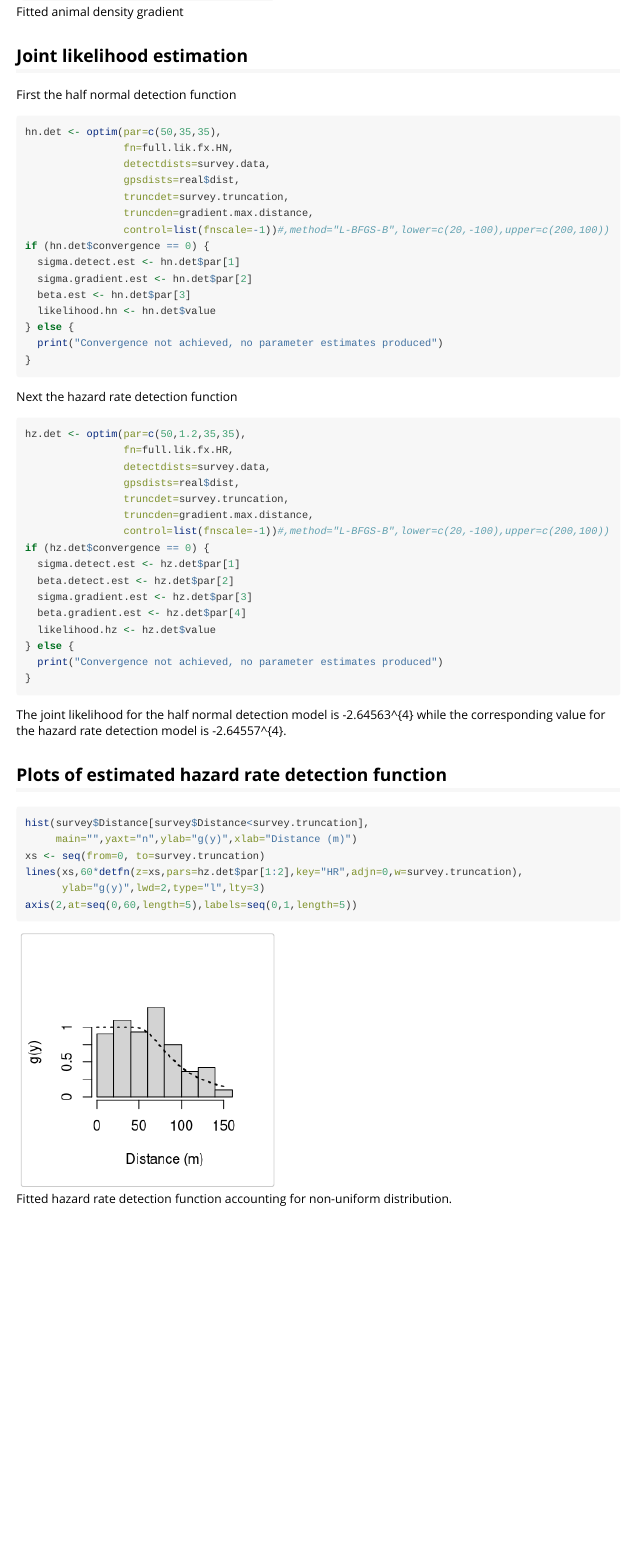
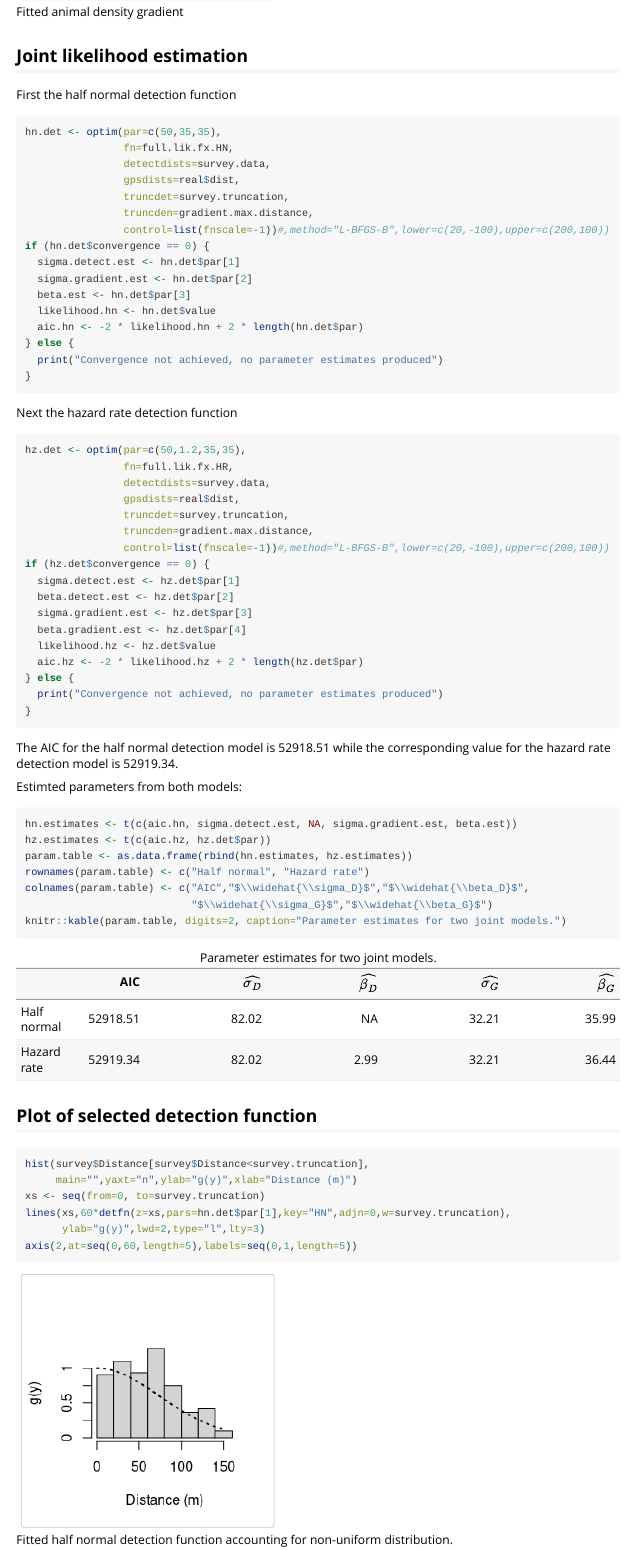
Before and after one commit to DistanceDevelopment/densgrad, an R Markdown document (vignettes/kangaroos.Rmd): the page in a window 1100 px wide, from 1760 px down. Rendered offline with R 4.5, knitr and Pandoc, with nearby package versions.

Commit message:
aic and parameter estimates table

````diff
--- a/vignettes/kangaroos.Rmd
+++ b/vignettes/kangaroos.Rmd
@@ -105,6 +105,7 @@ if (hn.det$convergence == 0) {
   sigma.gradient.est <- hn.det$par[2]
   beta.est <- hn.det$par[3]
   likelihood.hn <- hn.det$value
+  aic.hn <- -2 * likelihood.hn + 2 * length(hn.det$par)
 } else {
   print("Convergence not achieved, no parameter estimates produced")
 }
@@ -126,20 +127,33 @@ if (hz.det$convergence == 0) {
   sigma.gradient.est <- hz.det$par[3]
   beta.gradient.est <- hz.det$par[4]
   likelihood.hz <- hz.det$value
+  aic.hz <- -2 * likelihood.hz + 2 * length(hz.det$par)
 } else {
   print("Convergence not achieved, no parameter estimates produced")
 }
 ```
 
-The joint likelihood for the half normal detection model is `r round(likelihood.hn,1)` while the corresponding value for the hazard rate detection model is `r round(likelihood.hz,1)`.
+The AIC for the half normal detection model is `r format(-2*likelihood.hn+6,nsmall=1,sci=FALSE)` while the corresponding value for the hazard rate detection model is `r format(-2*likelihood.hz+8,nsmall=1,sci=FALSE)`.
 
-## Plots of estimated hazard rate detection function
+Estimted parameters from both models:
 
-```{r, fig.cap="Fitted hazard rate detection function accounting for non-uniform distribution."}
+```{r}
+hn.estimates <- t(c(aic.hn, sigma.detect.est, NA, sigma.gradient.est, beta.est))
+hz.estimates <- t(c(aic.hz, hz.det$par))
+param.table <- as.data.frame(rbind(hn.estimates, hz.estimates))
+rownames(param.table) <- c("Half normal", "Hazard rate")
+colnames(param.table) <- c("AIC","$\\widehat{\\sigma_D}$","$\\widehat{\\beta_D}$",
+                           "$\\widehat{\\sigma_G}$","$\\widehat{\\beta_G}$")
+knitr::kable(param.table, digits=2, caption="Parameter estimates for two joint models.")
+```
+
+## Plot of selected detection function
+
+```{r, fig.cap="Fitted half normal detection function accounting for non-uniform distribution."}
 hist(survey$Distance[survey$Distance<survey.truncation],
      main="",yaxt="n",ylab="g(y)",xlab="Distance (m)")
 xs <- seq(from=0, to=survey.truncation)
-lines(xs,60*detfn(z=xs,pars=hz.det$par[1:2],key="HR",adjn=0,w=survey.truncation),
+lines(xs,60*detfn(z=xs,pars=hn.det$par[1],key="HN",adjn=0,w=survey.truncation),
       ylab="g(y)",lwd=2,type="l",lty=3)
 axis(2,at=seq(0,60,length=5),labels=seq(0,1,length=5))
 ```
````
